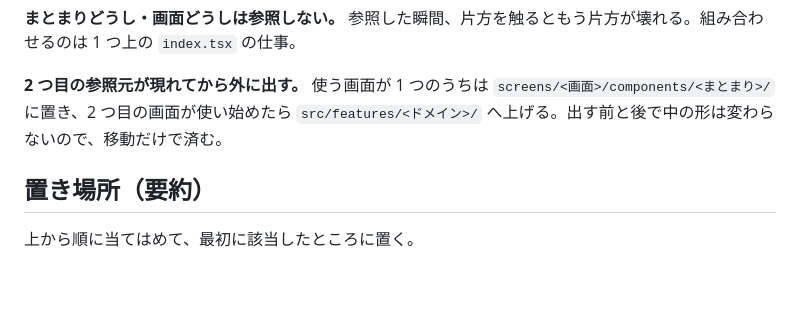
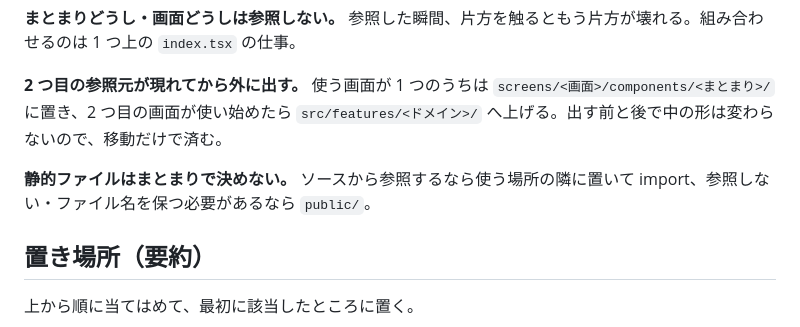
Before and after one commit to junkisai/web-app-template, a Markdown page: AGENTS.md, the part around the change. GitHub-like rendering; blank space fills up the shorter version.

```diff
--- a/AGENTS.md
+++ b/AGENTS.md
@@ -15,6 +15,8 @@
 **まとまりどうし・画面どうしは参照しない。** 参照した瞬間、片方を触るともう片方が壊れる。組み合わせるのは 1 つ上の `index.tsx` の仕事。
 
 **2 つ目の参照元が現れてから外に出す。** 使う画面が 1 つのうちは `screens/<画面>/components/<まとまり>/` に置き、2 つ目の画面が使い始めたら `src/features/<ドメイン>/` へ上げる。出す前と後で中の形は変わらないので、移動だけで済む。
+
+**静的ファイルはまとまりで決めない。** ソースから参照するなら使う場所の隣に置いて import、参照しない・ファイル名を保つ必要があるなら `public/`。
 
 ## 置き場所（要約）
 
```
Also changed, not shown: docs/architecture/20260819_directory-structure.md (+30 -2 lines).
